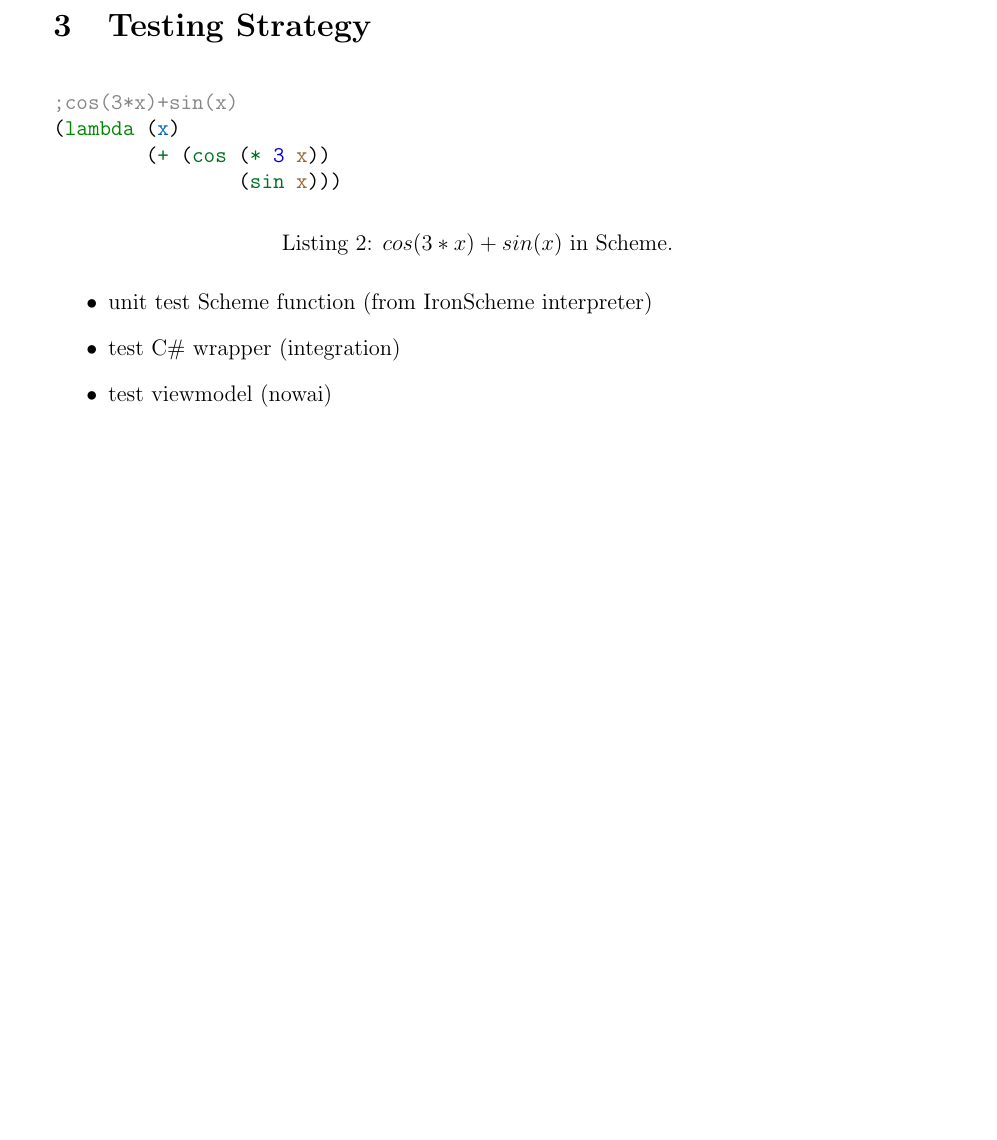
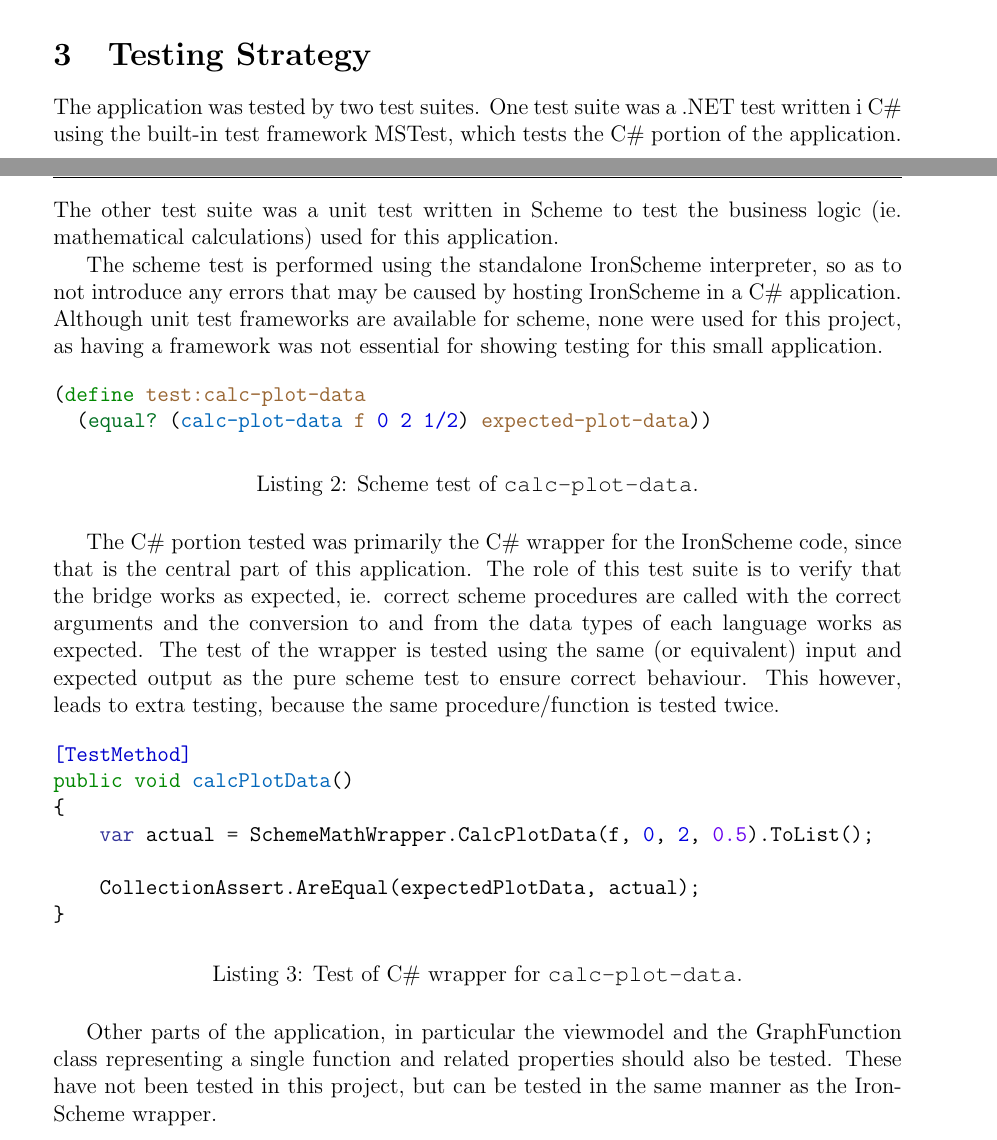
Before and after one commit to TeddiShit/MultiParadigm, a LaTeX document (Rapport/Lasse/MultiparadigmReport10769.tex): part of page 4 of 4 before the commit and two parts of pages 3 and 4 of 4 after it, the two joined at a grey line, cut so that both start at the same text, the shorter picture padded with empty space. Compiled offline with pdfLaTeX.

Commit message:
rapport stuff

```diff
--- a/Rapport/Lasse/MultiparadigmReport10769.tex
+++ b/Rapport/Lasse/MultiparadigmReport10769.tex
@@ -97,28 +99,46 @@ The overall flow sequence of drawing a single function is a shown in figure \ref
     \label{fig:sequence}
 \end{figure}
 
+
+
 \begin{itemize}
 \item validation close to model vs gui feedback
 \end{itemize}
 
 \section{Testing Strategy}
+The application was tested by two test suites. One test suite was a .NET test written i C\# using the built-in test framework MSTest, which tests the C\# portion of the application. The other test suite was a unit test written in Scheme to test the business logic (ie. mathematical calculations) used for this application.
+
+The scheme test is performed using the standalone IronScheme interpreter, so as to not introduce any errors that may be caused by hosting IronScheme in a C\# application.
+Although unit test frameworks are available for scheme, none were used for this project, as having a framework was not essential for showing testing for this small application.
 
 \begin{listing}[H]
 \begin{minted}{scheme}
-;cos(3*x)+sin(x)
-(lambda (x)
-	(+ (cos (* 3 x))
-		(sin x)))
+(define test:calc-plot-data
+  (equal? (calc-plot-data f 0 2 1/2) expected-plot-data))
 \end{minted}
 
-\caption{$cos(3*x)+sin(x)$ in Scheme.}
-\label{lst:Scheme1}
+\caption{Scheme test of \code{calc-plot-data}.}
+\label{lst:SchemeTest}
 \end{listing}
 
-\begin{itemize}
-\item unit test Scheme function (from IronScheme interpreter)
-\item test C\# wrapper (integration)
-\item test viewmodel (nowai)
-\end{itemize}
+The C\# portion tested was primarily the C\# wrapper for the IronScheme code, since that is the central part of this application. The role of this test suite is to verify that the bridge works as expected, ie. correct scheme procedures are called with the correct arguments and the conversion to and from the data types of each language works as expected. The test of the wrapper is tested using the same (or equivalent) input and expected output as the pure scheme test to ensure correct behaviour. This however, leads to extra testing, because the same procedure/function is tested twice.
+
+\begin{listing}[H]
+\begin{minted}{csharp}
+[TestMethod]
+public void calcPlotData()
+{
+    var actual = SchemeMathWrapper.CalcPlotData(f, 0, 2, 0.5).ToList();
+
+    CollectionAssert.AreEqual(expectedPlotData, actual);
+}
+\end{minted}
+
+\caption{Test of C\# wrapper for \code{calc-plot-data}.}
+\label{lst:SchemeTest}
+\end{listing}
+
+Other parts of the application, in particular the viewmodel and  the GraphFunction class representing a single function and related properties should also be tested. These have not been tested in this project, but can be tested in the same manner as the IronScheme wrapper.
+
 
 \end{document}
```
Also changed, not shown: Rapport/Lasse/MultiparadigmReport10769.pdf, Rapport/Lasse/MultiparadigmReport10769.tex (2 more changed lines), 2 other files.
